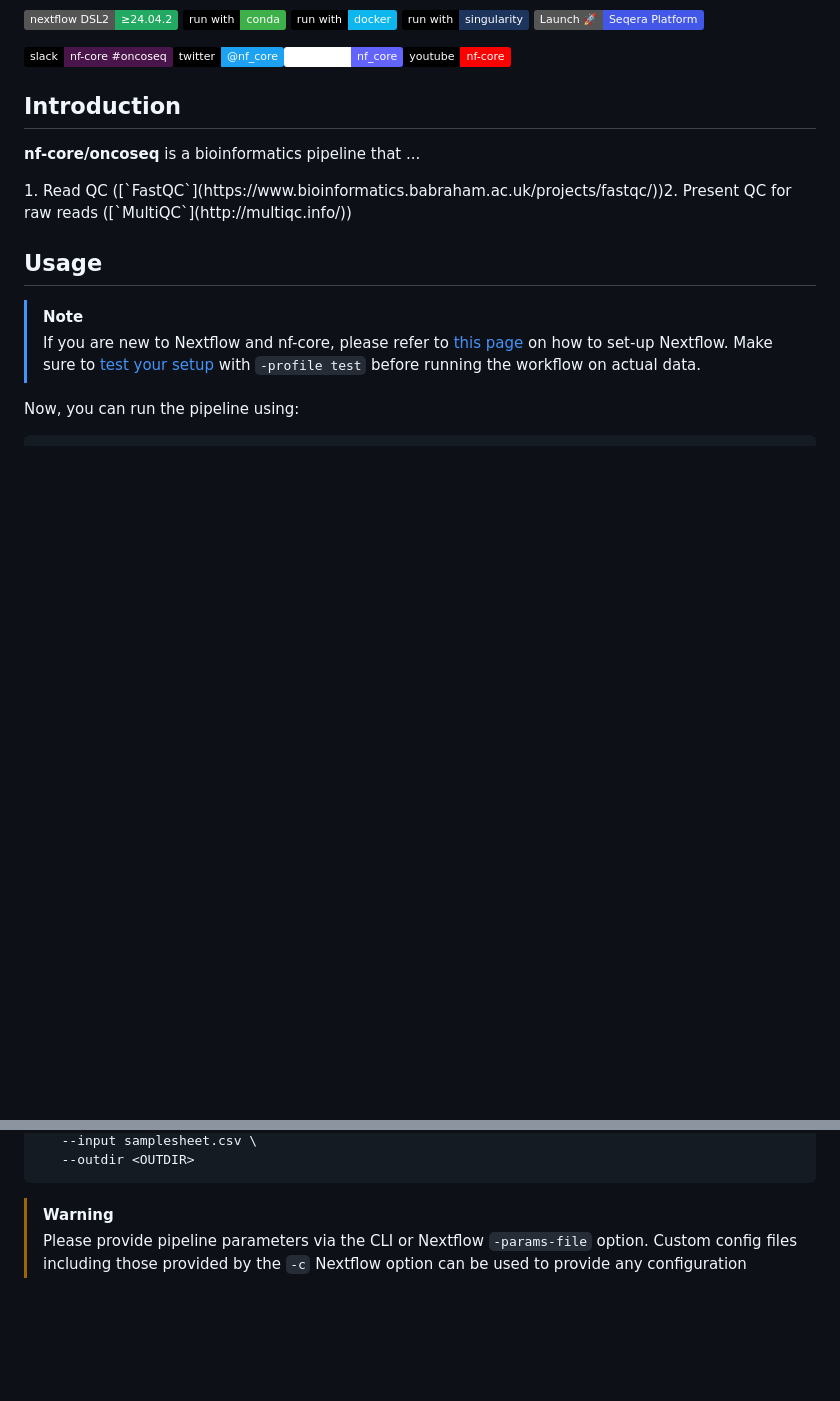
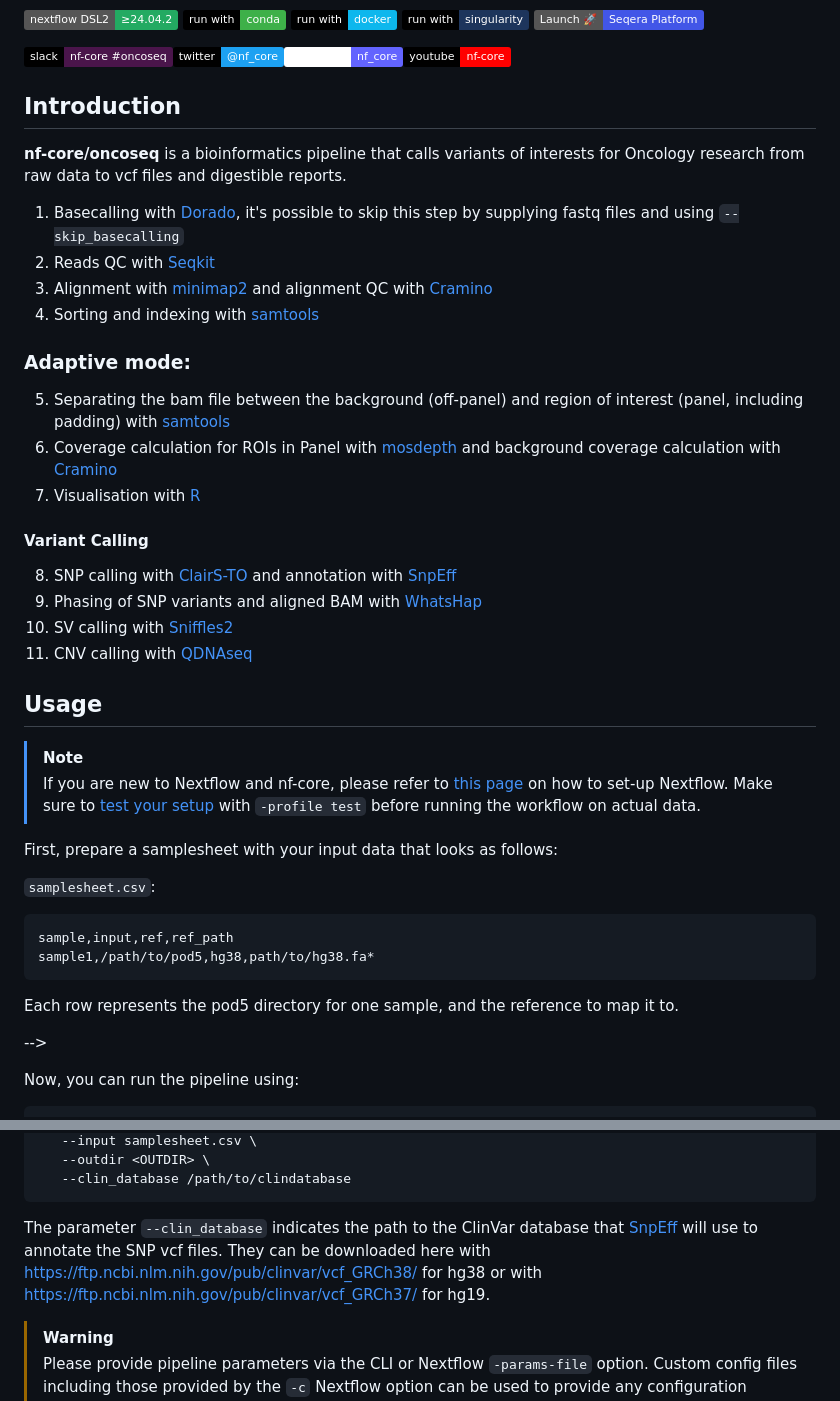
Before and after one commit to chusj-pigu/nf-core-oncoseq, a Markdown page: README.md, 2 parts joined by grey strips. Rendered like a GitHub page; badges without logos; blank space fills up the shorter version.

Commit message:
Add README to pipeline

````diff
--- a/README.md
+++ b/README.md
@@ -19,7 +19,7 @@
 
 ## Introduction
 
-**nf-core/oncoseq** is a bioinformatics pipeline that ...
+**nf-core/oncoseq** is a bioinformatics pipeline that calls variants of interests for Oncology research from raw data to vcf files and digestible reports.
 
 <!-- TODO nf-core:
    Complete this sentence with a 2-3 sentence summary of what types of data the pipeline ingests, a brief overview of the
@@ -29,7 +29,24 @@
 
 <!-- TODO nf-core: Include a figure that guides the user through the major workflow steps. Many nf-core
      workflows use the "tube map" design for that. See https://nf-co.re/docs/contributing/design_guidelines#examples for examples.   -->
-<!-- TODO nf-core: Fill in short bullet-pointed list of the default steps in the pipeline -->1. Read QC ([`FastQC`](https://www.bioinformatics.babraham.ac.uk/projects/fastqc/))2. Present QC for raw reads ([`MultiQC`](http://multiqc.info/))
+<!-- TODO nf-core: Fill in short bullet-pointed list of the default steps in the pipeline -->
+1. Basecalling with [Dorado](https://github.com/nanoporetech/dorado), it's possible to skip this step by supplying fastq files and using `--skip_basecalling`
+2. Reads QC with [Seqkit](https://bioinf.shenwei.me/seqkit/)
+3. Alignment with [minimap2](https://lh3.github.io/minimap2/minimap2.html) and alignment QC with [Cramino](https://github.com/wdecoster/cramino)
+4. Sorting and indexing with [samtools](https://www.htslib.org/)
+
+### Adaptive mode:
+
+5. Separating the bam file between the background (off-panel) and region of interest (panel, including padding) with [samtools](https://www.htslib.org/)
+6. Coverage calculation for ROIs in Panel with [mosdepth](https://github.com/brentp/mosdepth) and background coverage calculation with [Cramino](https://github.com/wdecoster/cramino)
+7. Visualisation with [R](https://www.r-project.org/)
+
+#### Variant Calling
+8. SNP calling with [ClairS-TO](https://github.com/HKU-BAL/ClairS-TO) and annotation with [SnpEff](https://pcingola.github.io/SnpEff/)
+9. Phasing of SNP variants and aligned BAM with [WhatsHap](https://whatshap.readthedocs.io/en/latest/index.html)
+10. SV calling with [Sniffles2](https://github.com/fritzsedlazeck/Sniffles)
+11. CNV calling with [QDNAseq](https://www.bioconductor.org/packages/release/bioc/html/QDNAseq.html)
+
 
 ## Usage
 
@@ -37,18 +54,18 @@
 > If you are new to Nextflow and nf-core, please refer to [this page](https://nf-co.re/docs/usage/installation) on how to set-up Nextflow. Make sure to [test your setup](https://nf-co.re/docs/usage/introduction#how-to-run-a-pipeline) with `-profile test` before running the workflow on actual data.
 
 <!-- TODO nf-core: Describe the minimum required steps to execute the pipeline, e.g. how to prepare samplesheets.
-     Explain what rows and columns represent. For instance (please edit as appropriate):
+     Explain what rows and columns represent. For instance (please edit as appropriate): -->
 
 First, prepare a samplesheet with your input data that looks as follows:
 
 `samplesheet.csv`:
 
 ```csv
-sample,fastq_1,fastq_2
-CONTROL_REP1,AEG588A1_S1_L002_R1_001.fastq.gz,AEG588A1_S1_L002_R2_001.fastq.gz
+sample,input,ref,ref_path
+sample1,/path/to/pod5,hg38,path/to/hg38.fa*
 ```
 
-Each row represents a fastq file (single-end) or a pair of fastq files (paired end).
+Each row represents the pod5 directory for one sample, and the reference to map it to.
 
 -->
 
@@ -62,6 +79,9 @@ nextflow run nf-core/oncoseq \
    --input samplesheet.csv \
-   --outdir <OUTDIR>
+   --outdir <OUTDIR> \
+   --clin_database /path/to/clindatabase
 ```
+
+The parameter `--clin_database` indicates the path to the ClinVar database that [SnpEff](https://pcingola.github.io/SnpEff/) will use to annotate the SNP vcf files. They can be downloaded here with https://ftp.ncbi.nlm.nih.gov/pub/clinvar/vcf_GRCh38/ for hg38 or with https://ftp.ncbi.nlm.nih.gov/pub/clinvar/vcf_GRCh37/ for hg19.
 
 > [!WARNING]
 > Please provide pipeline parameters via the CLI or Nextflow `-params-file` option. Custom config files including those provided by the `-c` Nextflow option can be used to provide any configuration _**except for parameters**_; see [docs](https://nf-co.re/docs/usage/getting_started/configuration#custom-configuration-files).
````
Also changed, not shown: other parts of README.md (+17 -2 lines).
